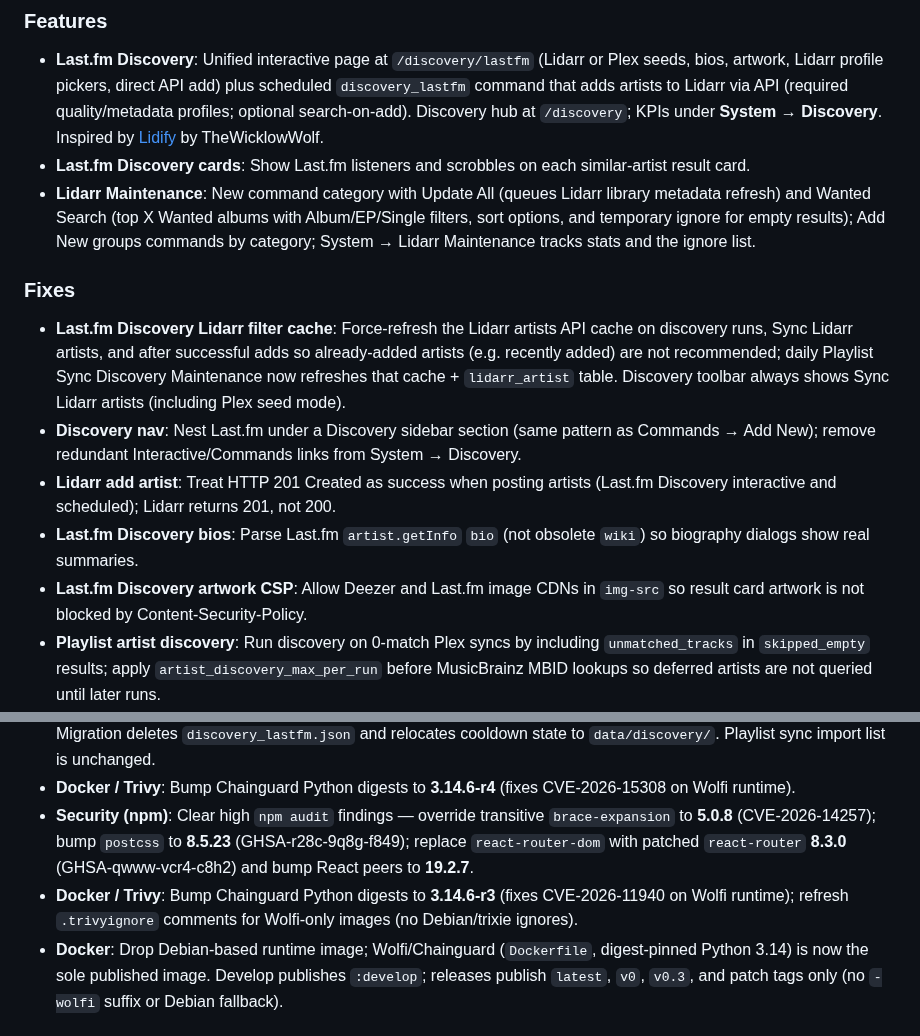
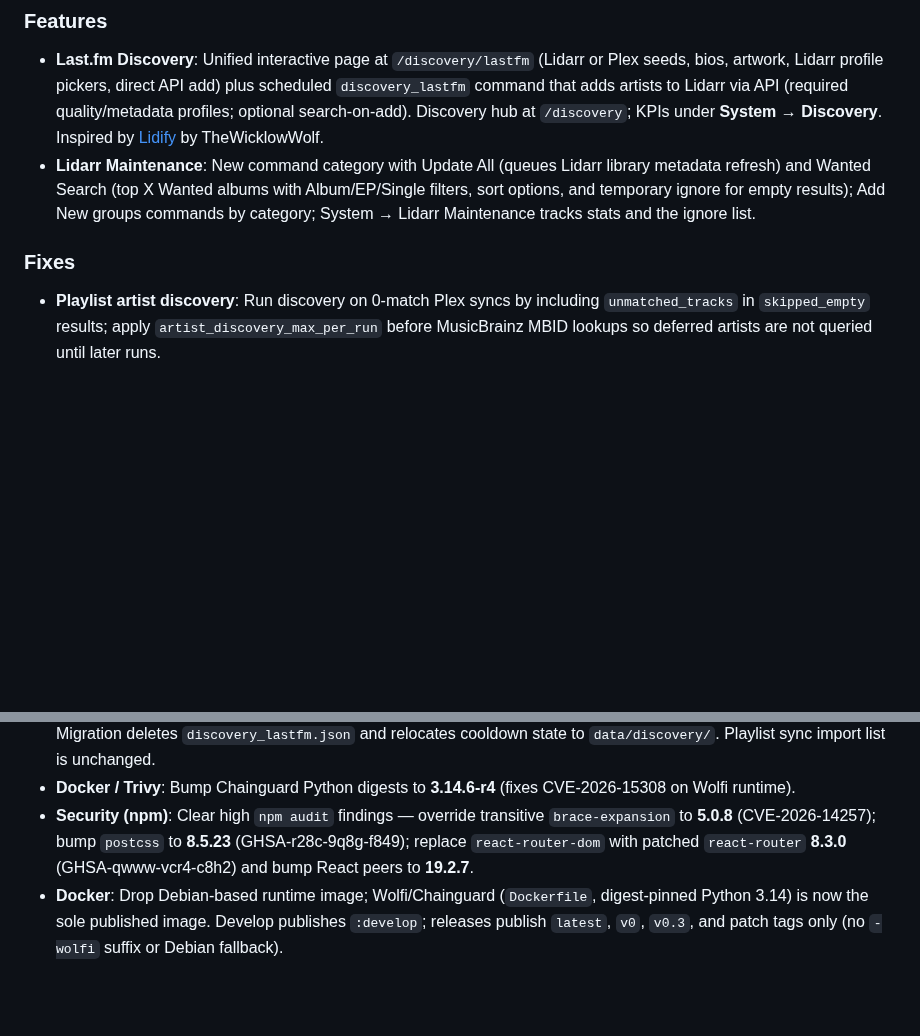
Before and after one commit to DeviantEng/Cmdarr, a Markdown page: CHANGELOG.md, 2 parts joined by grey strips. Rendered like a GitHub page; blank space fills up the shorter version.

Commit message:
Trim superseded Last.fm Discovery changelog entries under 0.3.19-dev.
Co-authored-by: Cursor <cursoragent@cursor.com>

```diff
--- a/CHANGELOG.md
+++ b/CHANGELOG.md
@@ -9,15 +9,9 @@ and this project adheres to [Semantic Versioning](https://semver.org/spec/v2.0.0
 
 ### Features
 - **Last.fm Discovery**: Unified interactive page at `/discovery/lastfm` (Lidarr or Plex seeds, bios, artwork, Lidarr profile pickers, direct API add) plus scheduled `discovery_lastfm` command that adds artists to Lidarr via API (required quality/metadata profiles; optional search-on-add). Discovery hub at `/discovery`; KPIs under **System → Discovery**. Inspired by [Lidify](https://github.com/TheWicklowWolf/Lidify) by TheWicklowWolf.
-- **Last.fm Discovery cards**: Show Last.fm listeners and scrobbles on each similar-artist result card.
 - **Lidarr Maintenance**: New command category with Update All (queues Lidarr library metadata refresh) and Wanted Search (top X Wanted albums with Album/EP/Single filters, sort options, and temporary ignore for empty results); Add New groups commands by category; System → Lidarr Maintenance tracks stats and the ignore list.
 
 ### Fixes
-- **Last.fm Discovery Lidarr filter cache**: Force-refresh the Lidarr artists API cache on discovery runs, Sync Lidarr artists, and after successful adds so already-added artists (e.g. recently added) are not recommended; daily Playlist Sync Discovery Maintenance now refreshes that cache + `lidarr_artist` table. Discovery toolbar always shows Sync Lidarr artists (including Plex seed mode).
-- **Discovery nav**: Nest Last.fm under a Discovery sidebar section (same pattern as Commands → Add New); remove redundant Interactive/Commands links from System → Discovery.
-- **Lidarr add artist**: Treat HTTP 201 Created as success when posting artists (Last.fm Discovery interactive and scheduled); Lidarr returns 201, not 200.
-- **Last.fm Discovery bios**: Parse Last.fm `artist.getInfo` `bio` (not obsolete `wiki`) so biography dialogs show real summaries.
-- **Last.fm Discovery artwork CSP**: Allow Deezer and Last.fm image CDNs in `img-src` so result card artwork is not blocked by Content-Security-Policy.
 - **Playlist artist discovery**: Run discovery on 0-match Plex syncs by including `unmatched_tracks` in `skipped_empty` results; apply `artist_discovery_max_per_run` before MusicBrainz MBID lookups so deferred artists are not queried until later runs.
 - **Artist Essentials & playlist matching**: Disambiguate punctuation-sensitive artist names (e.g. `Gore.` vs `gore`) via Lidarr MBIDs and strict Plex identity checks; Last.fm lookup tries MBID → exact name → normalized fallback with Plex validation before accepting results; resolve Plex track keys once during fetch (parallel Last.fm requests, concurrency via `LASTFM_FETCH_CONCURRENCY`, default 3) instead of re-matching at sync; log when 0/N tracks match for a library artist; do not delete target playlists when saving command settings (only on run when the title changes, or when deleting the command).
 
@@ -26,7 +20,6 @@ and this project adheres to [Semantic Versioning](https://semver.org/spec/v2.0.0
 - **Last.fm Discovery import list removed**: Scheduled Last.fm Discovery no longer writes a Lidarr custom-list feed; artists are added via Lidarr API. Removes `/import_lists/discovery_lastfm`, `OUTPUT_FILE`, and related UI/docs. Migration deletes `discovery_lastfm.json` and relocates cooldown state to `data/discovery/`. Playlist sync import list is unchanged.
 - **Docker / Trivy**: Bump Chainguard Python digests to **3.14.6-r4** (fixes CVE-2026-15308 on Wolfi runtime).
 - **Security (npm)**: Clear high `npm audit` findings — override transitive `brace-expansion` to **5.0.8** (CVE-2026-14257); bump `postcss` to **8.5.23** (GHSA-r28c-9q8g-f849); replace `react-router-dom` with patched `react-router` **8.3.0** (GHSA-qwww-vcr4-c8h2) and bump React peers to **19.2.7**.
-- **Docker / Trivy**: Bump Chainguard Python digests to **3.14.6-r3** (fixes CVE-2026-11940 on Wolfi runtime); refresh `.trivyignore` comments for Wolfi-only images (no Debian/trixie ignores).
 - **Docker**: Drop Debian-based runtime image; Wolfi/Chainguard (`Dockerfile`, digest-pinned Python 3.14) is now the sole published image. Develop publishes `:develop`; releases publish `latest`, `v0`, `v0.3`, and patch tags only (no `-wolfi` suffix or Debian fallback).
 
 ## [0.3.18] - 2026-07-08
```
